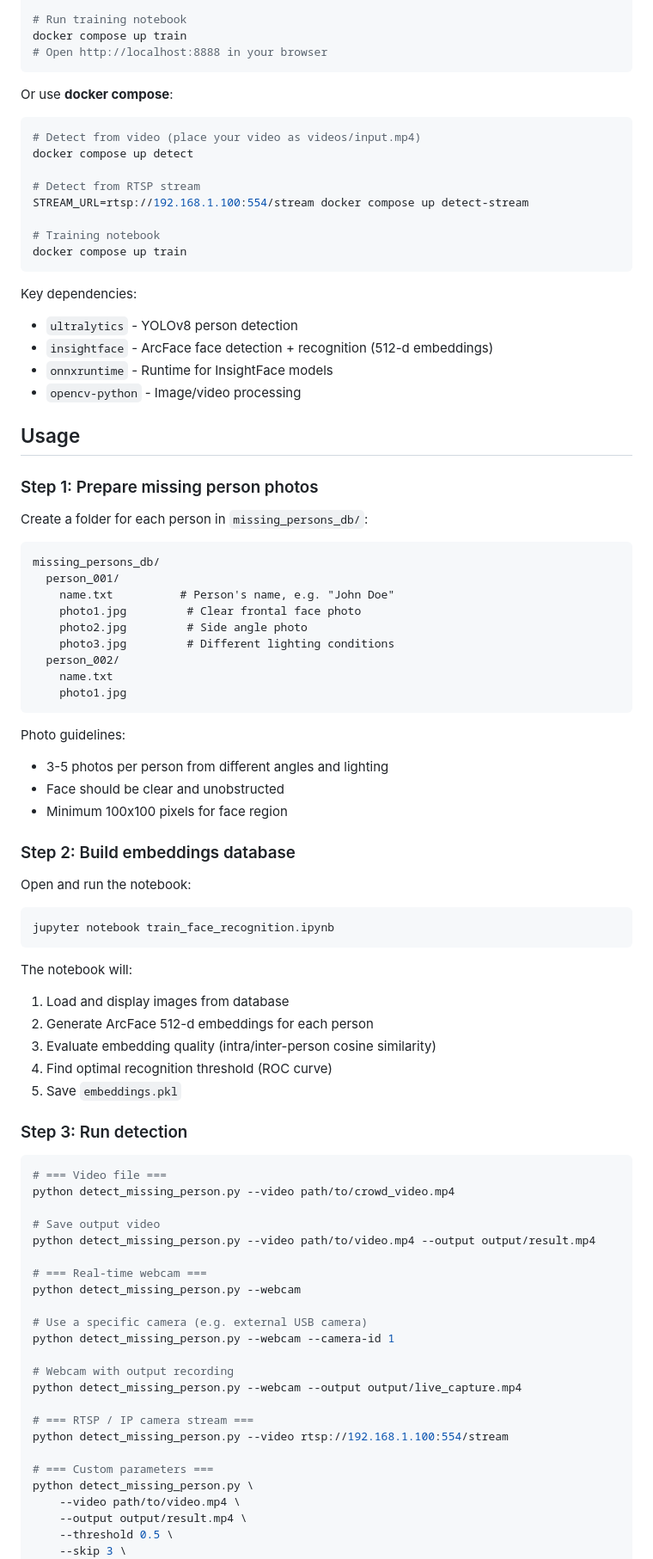
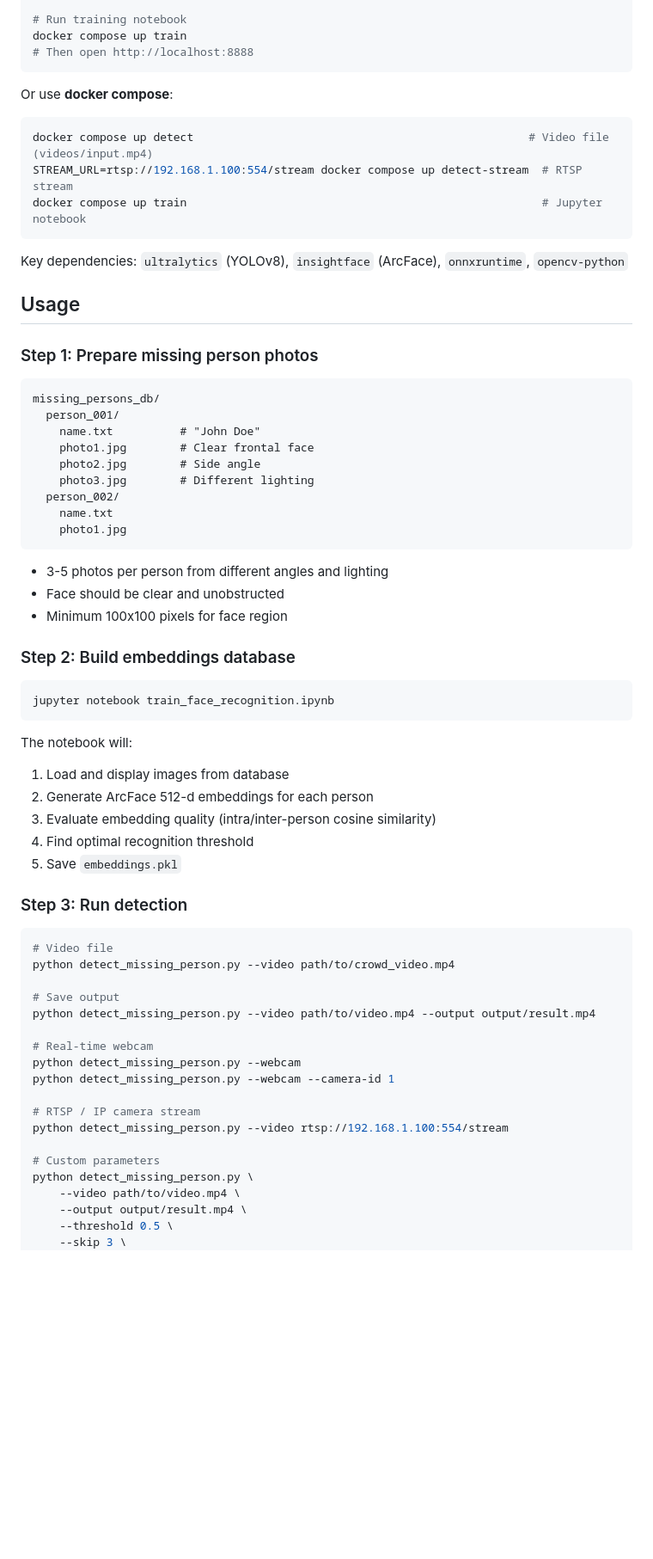
Before and after one commit to trandaiviethung2001/MissingPersonDetection, a Markdown page: README.md, the part around the change printed below. Shown: that part at 86% size. GitHub-like rendering; blank space fills up the shorter version.

````diff
--- a/README.md
+++ b/README.md
@@ -66,54 +66,41 @@ docker run --rm \
 
 # Run training notebook
 docker compose up train
-# Open http://localhost:8888 in your browser
+# Then open http://localhost:8888
 ```
 
 Or use **docker compose**:
 
 ```bash
-# Detect from video (place your video as videos/input.mp4)
-docker compose up detect
-
-# Detect from RTSP stream
-STREAM_URL=rtsp://192.168.1.100:554/stream docker compose up detect-stream
-
-# Training notebook
-docker compose up train
+docker compose up detect                                                  # Video file (videos/input.mp4)
+STREAM_URL=rtsp://192.168.1.100:554/stream docker compose up detect-stream  # RTSP stream
+docker compose up train                                                     # Jupyter notebook
 ```
 
-Key dependencies:
-- `ultralytics` - YOLOv8 person detection
-- `insightface` - ArcFace face detection + recognition (512-d embeddings)
-- `onnxruntime` - Runtime for InsightFace models
-- `opencv-python` - Image/video processing
+Key dependencies: `ultralytics` (YOLOv8), `insightface` (ArcFace), `onnxruntime`, `opencv-python`
 
 ## Usage
 
 ### Step 1: Prepare missing person photos
 
-Create a folder for each person in `missing_persons_db/`:
-
 ```
 missing_persons_db/
   person_001/
-    name.txt          # Person's name, e.g. "John Doe"
-    photo1.jpg         # Clear frontal face photo
-    photo2.jpg         # Side angle photo
-    photo3.jpg         # Different lighting conditions
+    name.txt          # "John Doe"
+    photo1.jpg        # Clear frontal face
+    photo2.jpg        # Side angle
+    photo3.jpg        # Different lighting
   person_002/
     name.txt
     photo1.jpg
 ```
 
-Photo guidelines:
 - 3-5 photos per person from different angles and lighting
 - Face should be clear and unobstructed
 - Minimum 100x100 pixels for face region
 
 ### Step 2: Build embeddings database
 
-Open and run the notebook:
 ```bash
 jupyter notebook train_face_recognition.ipynb
 ```
@@ -122,31 +109,26 @@ The notebook will:
 1. Load and display images from database
 2. Generate ArcFace 512-d embeddings for each person
 3. Evaluate embedding quality (intra/inter-person cosine similarity)
-4. Find optimal recognition threshold (ROC curve)
+4. Find optimal recognition threshold
 5. Save `embeddings.pkl`
 
 ### Step 3: Run detection
 
 ```bash
-# === Video file ===
+# Video file
 python detect_missing_person.py --video path/to/crowd_video.mp4
 
-# Save output video
+# Save output
 python detect_missing_person.py --video path/to/video.mp4 --output output/result.mp4
 
-# === Real-time webcam ===
+# Real-time webcam
 python detect_missing_person.py --webcam
-
-# Use a specific camera (e.g. external USB camera)
 python detect_missing_person.py --webcam --camera-id 1
 
-# Webcam with output recording
-python detect_missing_person.py --webcam --output output/live_capture.mp4
-
-# === RTSP / IP camera stream ===
+# RTSP / IP camera stream
 python detect_missing_person.py --video rtsp://192.168.1.100:554/stream
 
-# === Custom parameters ===
+# Custom parameters
 python detect_missing_person.py \
     --video path/to/video.mp4 \
     --output output/result.mp4 \
````
Also changed, not shown: other parts of README.md (+42 -36 lines), output/threshold_tuning.png, 2 other files.
